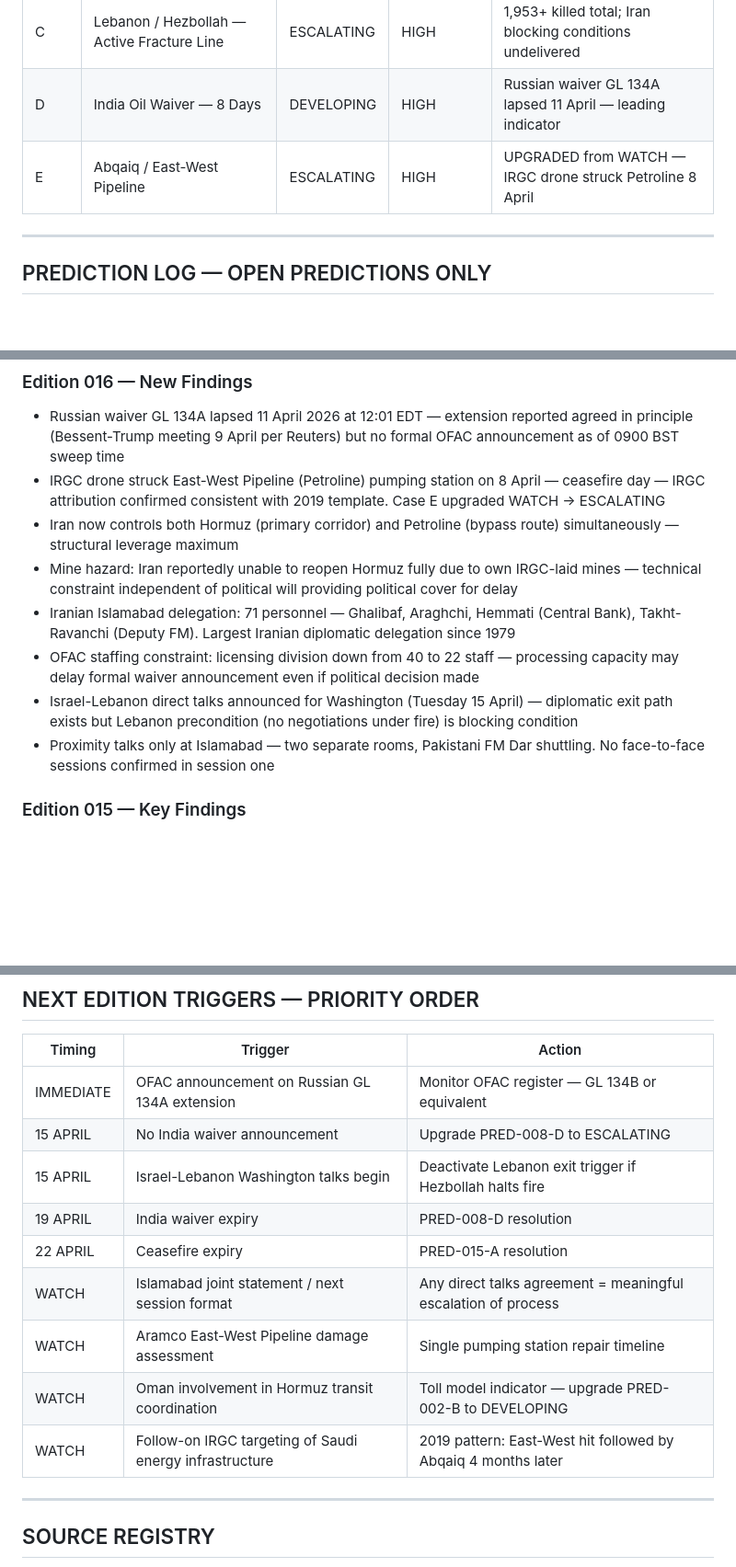
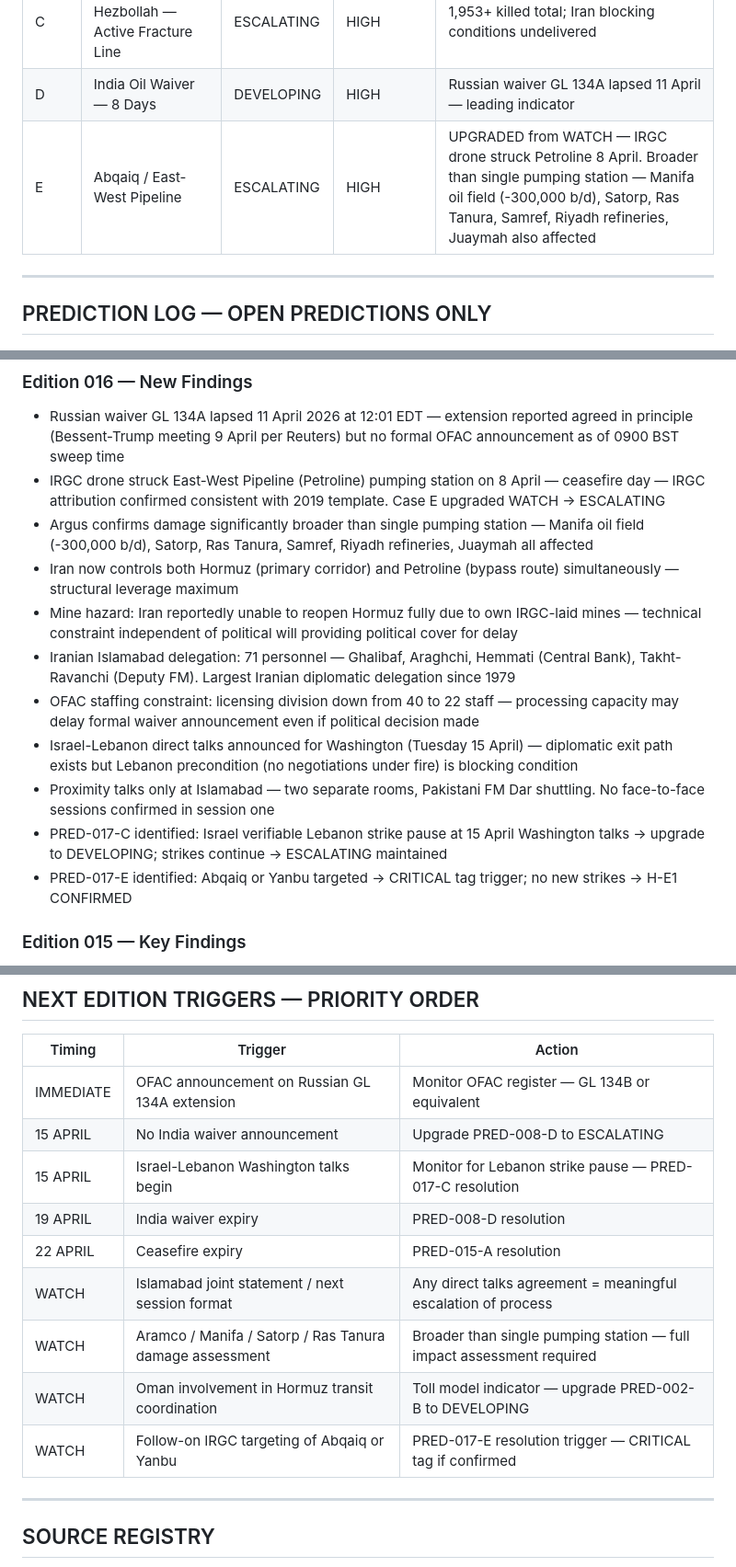
Before and after one commit to domyoung101-max/AttolSphere-, a Markdown page: SESSION_STATE.Md, 3 parts joined by grey strips. Shown at 92% size. Drawn GitHub-style; blank space fills up the shorter version.

```diff
--- a/SESSION_STATE.Md
+++ b/SESSION_STATE.Md
@@ -55,7 +55,7 @@ AtollSphere/
 | B | Hormuz — Franchise Operational, Toll Regime Emerging | ESCALATING | HIGH | Strait re-closed 8 Apr; IRGC toll/permission model confirmed |
 | C | Lebanon / Hezbollah — Active Fracture Line | ESCALATING | HIGH | 1,953+ killed total; Iran blocking conditions undelivered |
 | D | India Oil Waiver — 8 Days | DEVELOPING | HIGH | Russian waiver GL 134A lapsed 11 April — leading indicator |
-| E | Abqaiq / East-West Pipeline | ESCALATING | HIGH | UPGRADED from WATCH — IRGC drone struck Petroline 8 April |
+| E | Abqaiq / East-West Pipeline | ESCALATING | HIGH | UPGRADED from WATCH — IRGC drone struck Petroline 8 April. Broader than single pumping station — Manifa oil field (-300,000 b/d), Satorp, Ras Tanura, Samref, Riyadh refineries, Juaymah also affected |
 
 ---
 
@@ -117,12 +117,15 @@ AtollSphere/
 ### Edition 016 — New Findings
 - Russian waiver GL 134A lapsed 11 April 2026 at 12:01 EDT — extension reported agreed in principle (Bessent-Trump meeting 9 April per Reuters) but no formal OFAC announcement as of 0900 BST sweep time
 - IRGC drone struck East-West Pipeline (Petroline) pumping station on 8 April — ceasefire day — IRGC attribution confirmed consistent with 2019 template. Case E upgraded WATCH → ESCALATING
+- Argus confirms damage significantly broader than single pumping station — Manifa oil field (-300,000 b/d), Satorp, Ras Tanura, Samref, Riyadh refineries, Juaymah all affected
 - Iran now controls both Hormuz (primary corridor) and Petroline (bypass route) simultaneously — structural leverage maximum
 - Mine hazard: Iran reportedly unable to reopen Hormuz fully due to own IRGC-laid mines — technical constraint independent of political will providing political cover for delay
 - Iranian Islamabad delegation: 71 personnel — Ghalibaf, Araghchi, Hemmati (Central Bank), Takht-Ravanchi (Deputy FM). Largest Iranian diplomatic delegation since 1979
 - OFAC staffing constraint: licensing division down from 40 to 22 staff — processing capacity may delay formal waiver announcement even if political decision made
 - Israel-Lebanon direct talks announced for Washington (Tuesday 15 April) — diplomatic exit path exists but Lebanon precondition (no negotiations under fire) is blocking condition
 - Proximity talks only at Islamabad — two separate rooms, Pakistani FM Dar shuttling. No face-to-face sessions confirmed in session one
+- PRED-017-C identified: Israel verifiable Lebanon strike pause at 15 April Washington talks → upgrade to DEVELOPING; strikes continue → ESCALATING maintained
+- PRED-017-E identified: Abqaiq or Yanbu targeted → CRITICAL tag trigger; no new strikes → H-E1 CONFIRMED
 
 ### Edition 015 — Key Findings
 - PRED-014-A CONFIRMED — ceasefire extended, talks continued through May/June per Wikipedia forward record
@@ -146,13 +149,13 @@ AtollSphere/
 |---|---|---|
 | IMMEDIATE | OFAC announcement on Russian GL 134A extension | Monitor OFAC register — GL 134B or equivalent |
 | 15 APRIL | No India waiver announcement | Upgrade PRED-008-D to ESCALATING |
-| 15 APRIL | Israel-Lebanon Washington talks begin | Deactivate Lebanon exit trigger if Hezbollah halts fire |
+| 15 APRIL | Israel-Lebanon Washington talks begin | Monitor for Lebanon strike pause — PRED-017-C resolution |
 | 19 APRIL | India waiver expiry | PRED-008-D resolution |
 | 22 APRIL | Ceasefire expiry | PRED-015-A resolution |
 | WATCH | Islamabad joint statement / next session format | Any direct talks agreement = meaningful escalation of process |
-| WATCH | Aramco East-West Pipeline damage assessment | Single pumping station repair timeline |
+| WATCH | Aramco / Manifa / Satorp / Ras Tanura damage assessment | Broader than single pumping station — full impact assessment required |
 | WATCH | Oman involvement in Hormuz transit coordination | Toll model indicator — upgrade PRED-002-B to DEVELOPING |
-| WATCH | Follow-on IRGC targeting of Saudi energy infrastructure | 2019 pattern: East-West hit followed by Abqaiq 4 months later |
+| WATCH | Follow-on IRGC targeting of Abqaiq or Yanbu | PRED-017-E resolution trigger — CRITICAL tag if confirmed |
 
 ---
 
```
Also changed, not shown: other parts of SESSION_STATE.Md (+2 -2 lines).
